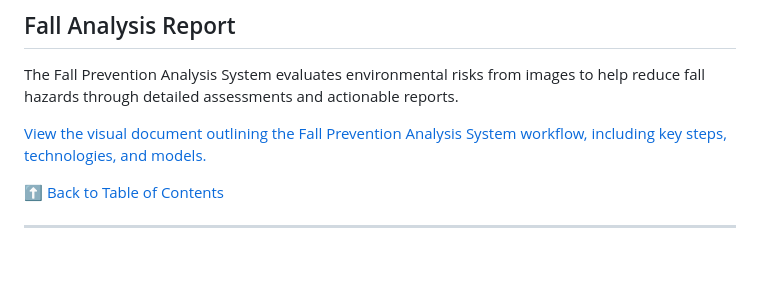
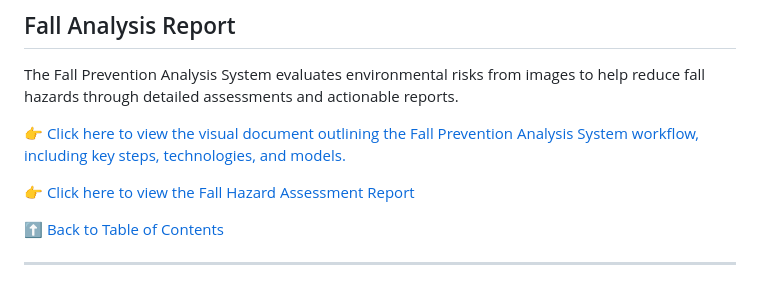
Before and after one commit to nbahador/healthcare-ai-demos-api, a Markdown page: README.md, the part around the change. GitHub-like rendering; blank space fills up the shorter version.

```diff
--- a/README.md
+++ b/README.md
@@ -21,8 +21,9 @@ This project was developed as part of the **Gradio Agents-MCP Hackathon**, which
 
 The Fall Prevention Analysis System evaluates environmental risks from images to help reduce fall hazards through detailed assessments and actionable reports.
 
-[View the visual document outlining the Fall Prevention Analysis System workflow, including key steps, technologies, and models.](https://nbahador.github.io/healthcare-ai-demos-api/Fall_analysis_report/Workflow.html)
+👉 [Click here to view the visual document outlining the Fall Prevention Analysis System workflow, including key steps, technologies, and models.](https://nbahador.github.io/healthcare-ai-demos-api/Fall_analysis_report/Workflow.html)
 
+👉 [Click here to view the Fall Hazard Assessment Report](https://nbahador.github.io/healthcare-ai-demos-api/Fall_analysis_report/fall_analysis_report_20250630_225500.html)
 
 [⬆ Back to Table of Contents](#table-of-contents)
 
```
